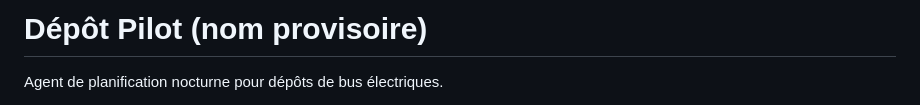
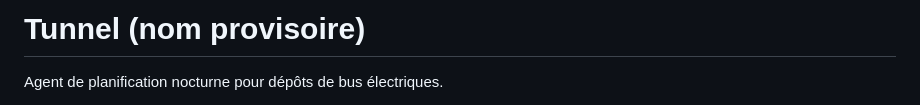
Before and after one commit to willthn/Tunnel, a Markdown page: README.md, the part around the change. GitHub-like rendering.

Commit message:
Changement de nom
Updated project name from 'Dépôt Pilot' to 'Tunnel'.

```diff
--- a/README.md
+++ b/README.md
@@ -1,4 +1,4 @@
-# Dépôt Pilot (nom provisoire)
+# Tunnel (nom provisoire)
 
 Agent de planification nocturne pour dépôts de bus électriques.
 
```
